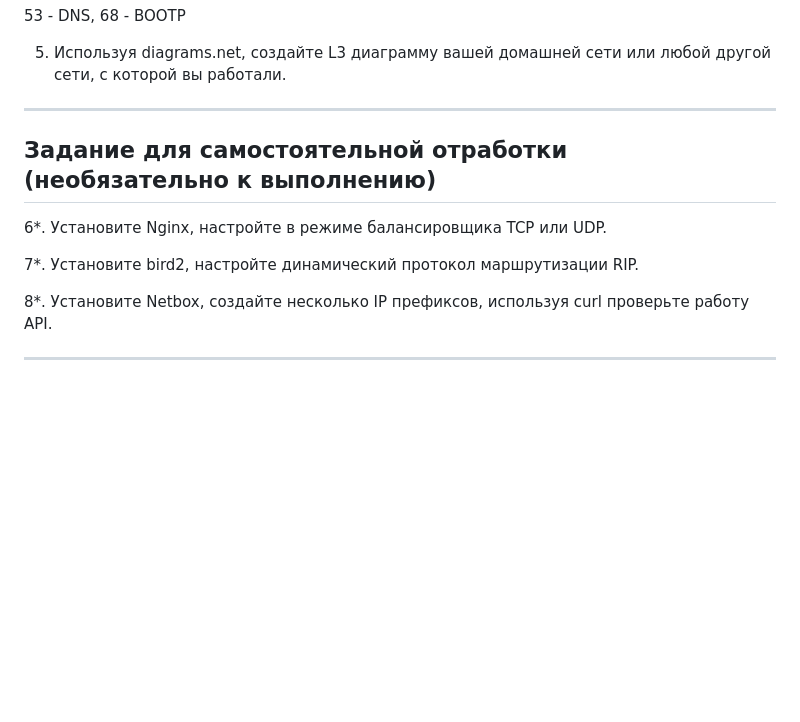
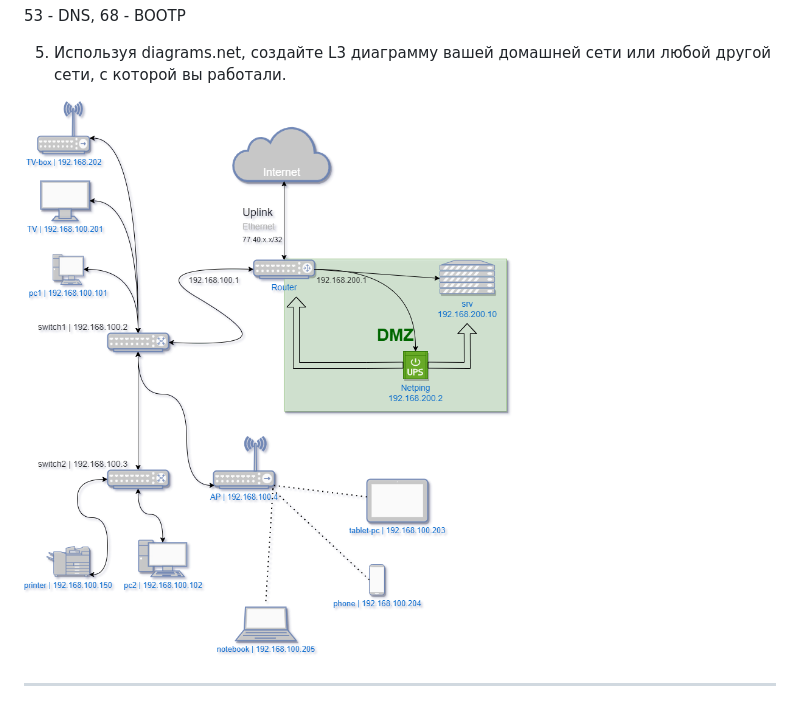
Before and after one commit to navigatore300/devops-netology, a Markdown page: dz_3_8/README.MD, the part around the change. Rendered like a GitHub page; pictures changed too: dz_3_8/img/pic1.png (added); blank space fills up the shorter version.

Commit message:
dz_3_8_Выполнено 1-5

```diff
--- a/dz_3_8/README.MD
+++ b/dz_3_8/README.MD
@@ -266,13 +266,6 @@ UNCONN   0        0          10.0.2.15%eth0:68              0.0.0.0:*       user
 
 5. Используя diagrams.net, создайте L3 диаграмму вашей домашней сети или любой другой сети, с которой вы работали.
 
- ---
-## Задание для самостоятельной отработки (необязательно к выполнению)
-
-6*. Установите Nginx, настройте в режиме балансировщика TCP или UDP.
-
-7*. Установите bird2, настройте динамический протокол маршрутизации RIP.
-
-8*. Установите Netbox, создайте несколько IP префиксов, используя curl проверьте работу API.
+![](img/pic1.png)
 
  ---
```
